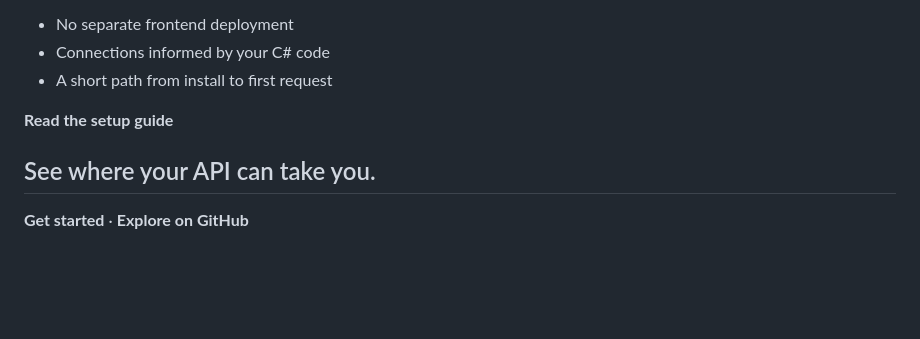
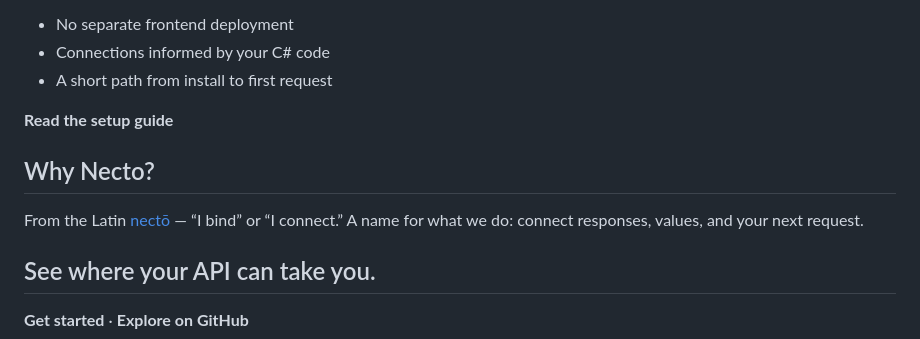
Before and after one commit to nilphilus/necto, a Markdown page: docs/landing-page/en.md, the part around the change. Rendered like a GitHub page; blank space fills up the shorter version.

```diff
--- a/docs/landing-page/en.md
+++ b/docs/landing-page/en.md
@@ -39,6 +39,10 @@ Necto ships its UI in the .NET package and reads your OpenAPI document. Serve th
 
 **Read the setup guide**
 
+## Why Necto?
+
+From the Latin [nectō](https://cld.bbaw.de/lemma/lat/necto) — “I bind” or “I connect.” A name for what we do: connect responses, values, and your next request.
+
 ## See where your API can take you.
 
 **Get started** · **Explore on GitHub**
```
Also changed, not shown: docs/landing-page/README.md (+2 -0 lines), docs/landing-page/pl.md (+4 -0 lines), docs/landing-page/review/mobile.png, 2 other files.
